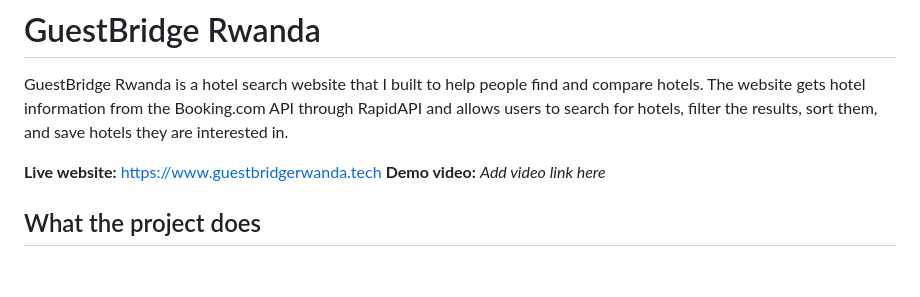
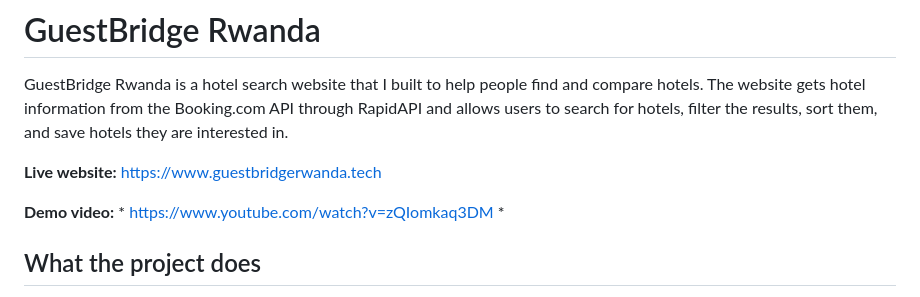
Before and after one commit to bbenoit-droid/api_deploy, a Markdown page: README.md, the part around the change. Drawn GitHub-style; blank space fills up the shorter version.

```diff
--- a/README.md
+++ b/README.md
@@ -4,7 +4,8 @@ GuestBridge Rwanda is a hotel search website that I built to help people find an
 
 
 **Live website:** https://www.guestbridgerwanda.tech
-**Demo video:** *Add video link here*
+
+**Demo video:** * https://www.youtube.com/watch?v=zQIomkaq3DM *
 
 ## What the project does
 
```
